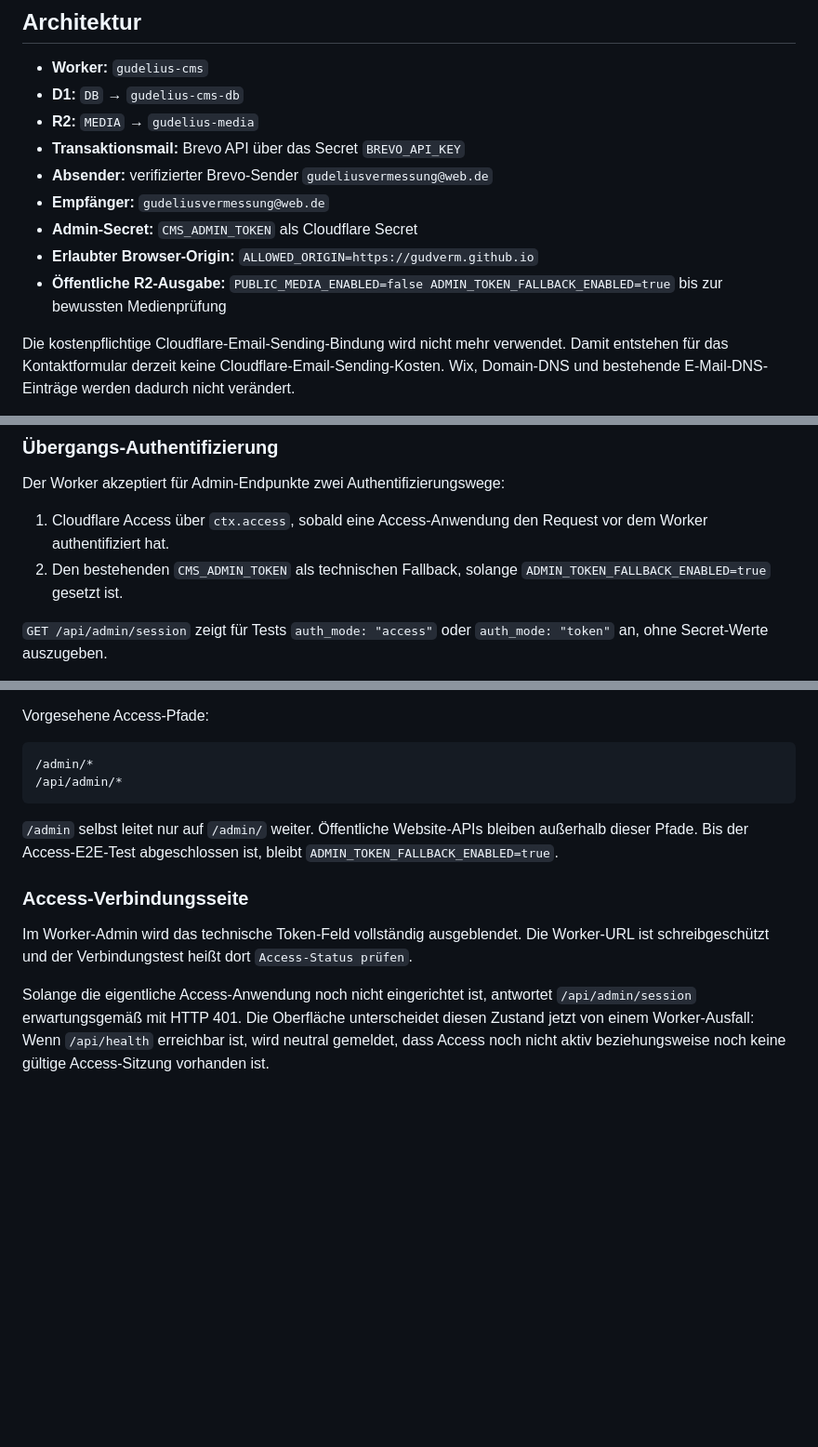
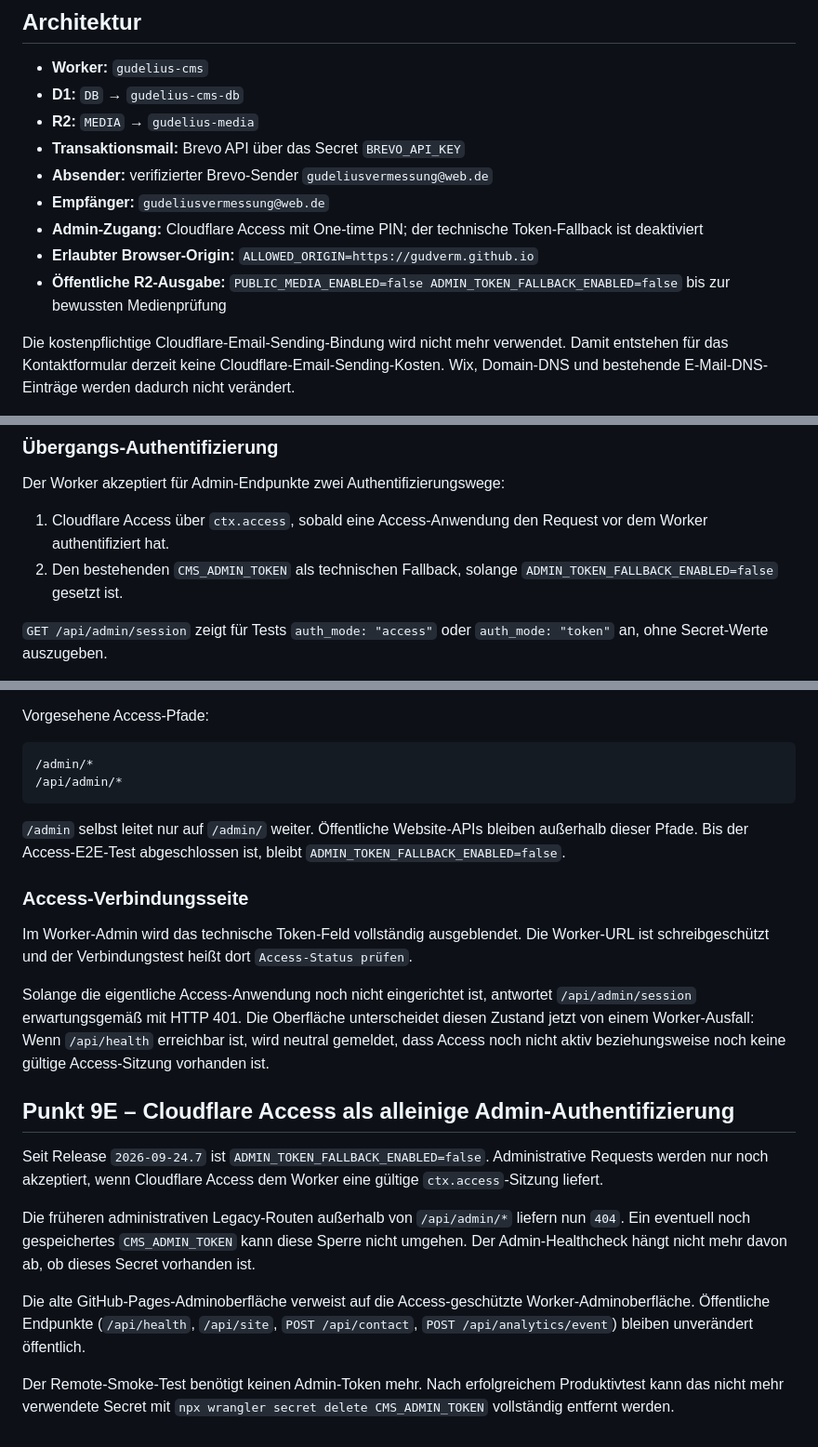
Before and after one commit to GudVerm/website, a Markdown page: cloudflare/README.md, 3 parts joined by grey strips. Shown at 93% size. Drawn GitHub-style; blank space fills up the shorter version.

Commit message:
Punkt 9E: Access als alleinige Admin-Authentifizierung aktivieren

````diff
--- a/cloudflare/README.md
+++ b/cloudflare/README.md
@@ -10,10 +10,10 @@ Dieses Verzeichnis enthält das bestehende Cloudflare-Backend für GudeliusVerme
 - **Transaktionsmail:** Brevo API über das Secret `BREVO_API_KEY`
 - **Absender:** verifizierter Brevo-Sender `gudeliusvermessung@web.de`
 - **Empfänger:** `gudeliusvermessung@web.de`
-- **Admin-Secret:** `CMS_ADMIN_TOKEN` als Cloudflare Secret
+- **Admin-Zugang:** Cloudflare Access mit One-time PIN; der technische Token-Fallback ist deaktiviert
 - **Erlaubter Browser-Origin:** `ALLOWED_ORIGIN=https://gudverm.github.io`
 - **Öffentliche R2-Ausgabe:** `PUBLIC_MEDIA_ENABLED=false
-ADMIN_TOKEN_FALLBACK_ENABLED=true` bis zur bewussten Medienprüfung
+ADMIN_TOKEN_FALLBACK_ENABLED=false` bis zur bewussten Medienprüfung
 
 Die kostenpflichtige Cloudflare-Email-Sending-Bindung wird nicht mehr verwendet. Damit entstehen für das Kontaktformular derzeit keine Cloudflare-Email-Sending-Kosten. Wix, Domain-DNS und bestehende E-Mail-DNS-Einträge werden dadurch nicht verändert.
 
@@ -274,7 +274,7 @@ GET  /media/<key>   (weiterhin durch PUBLIC_MEDIA_ENABLED=false gesperrt)
 Der Worker akzeptiert für Admin-Endpunkte zwei Authentifizierungswege:
 
 1. Cloudflare Access über `ctx.access`, sobald eine Access-Anwendung den Request vor dem Worker authentifiziert hat.
-2. Den bestehenden `CMS_ADMIN_TOKEN` als technischen Fallback, solange `ADMIN_TOKEN_FALLBACK_ENABLED=true` gesetzt ist.
+2. Den bestehenden `CMS_ADMIN_TOKEN` als technischen Fallback, solange `ADMIN_TOKEN_FALLBACK_ENABLED=false` gesetzt ist.
 
 `GET /api/admin/session` zeigt für Tests `auth_mode: "access"` oder `auth_mode: "token"` an, ohne Secret-Werte auszugeben.
 
@@ -306,7 +306,7 @@ Vorgesehene Access-Pfade:
 /api/admin/*
 ```
 
-`/admin` selbst leitet nur auf `/admin/` weiter. Öffentliche Website-APIs bleiben außerhalb dieser Pfade. Bis der Access-E2E-Test abgeschlossen ist, bleibt `ADMIN_TOKEN_FALLBACK_ENABLED=true`.
+`/admin` selbst leitet nur auf `/admin/` weiter. Öffentliche Website-APIs bleiben außerhalb dieser Pfade. Bis der Access-E2E-Test abgeschlossen ist, bleibt `ADMIN_TOKEN_FALLBACK_ENABLED=false`.
 
 
 ### Access-Verbindungsseite
@@ -314,3 +314,14 @@ Vorgesehene Access-Pfade:
 Im Worker-Admin wird das technische Token-Feld vollständig ausgeblendet. Die Worker-URL ist schreibgeschützt und der Verbindungstest heißt dort `Access-Status prüfen`.
 
 Solange die eigentliche Access-Anwendung noch nicht eingerichtet ist, antwortet `/api/admin/session` erwartungsgemäß mit HTTP 401. Die Oberfläche unterscheidet diesen Zustand jetzt von einem Worker-Ausfall: Wenn `/api/health` erreichbar ist, wird neutral gemeldet, dass Access noch nicht aktiv beziehungsweise noch keine gültige Access-Sitzung vorhanden ist.
+
+
+## Punkt 9E – Cloudflare Access als alleinige Admin-Authentifizierung
+
+Seit Release `2026-09-24.7` ist `ADMIN_TOKEN_FALLBACK_ENABLED=false`. Administrative Requests werden nur noch akzeptiert, wenn Cloudflare Access dem Worker eine gültige `ctx.access`-Sitzung liefert.
+
+Die früheren administrativen Legacy-Routen außerhalb von `/api/admin/*` liefern nun `404`. Ein eventuell noch gespeichertes `CMS_ADMIN_TOKEN` kann diese Sperre nicht umgehen. Der Admin-Healthcheck hängt nicht mehr davon ab, ob dieses Secret vorhanden ist.
+
+Die alte GitHub-Pages-Adminoberfläche verweist auf die Access-geschützte Worker-Adminoberfläche. Öffentliche Endpunkte (`/api/health`, `/api/site`, `POST /api/contact`, `POST /api/analytics/event`) bleiben unverändert öffentlich.
+
+Der Remote-Smoke-Test benötigt keinen Admin-Token mehr. Nach erfolgreichem Produktivtest kann das nicht mehr verwendete Secret mit `npx wrangler secret delete CMS_ADMIN_TOKEN` vollständig entfernt werden.
````
Also changed, not shown: other parts of cloudflare/README.md (+1 -1 lines).
